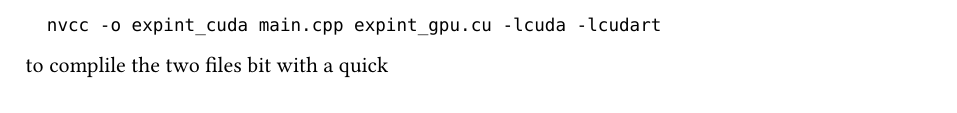
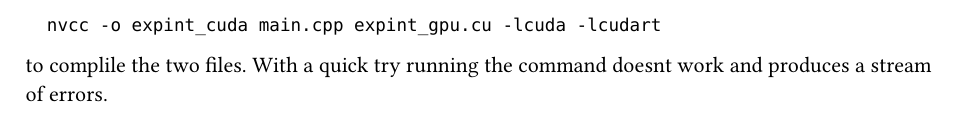
Before and after one commit to drozd324/gpu_exponential_integral, a Typst document (writeup.typ): part of page 3 of 3, cut so that both start at the same text. Compiled offline with Typst 0.15.

Commit message:
final commit

```diff
--- a/writeup.typ
+++ b/writeup.typ
@@ -97,4 +97,5 @@ However without more probing of the LLM it only gives the following
 	nvcc -o expint_cuda main.cpp expint_gpu.cu -lcuda -lcudart
 ")
 
-to complile the two files bit with a quick
+to complile the two files. With a quick try running the command doesnt work
+and produces a stream of errors.
```
Also changed, not shown: writeup.pdf.
